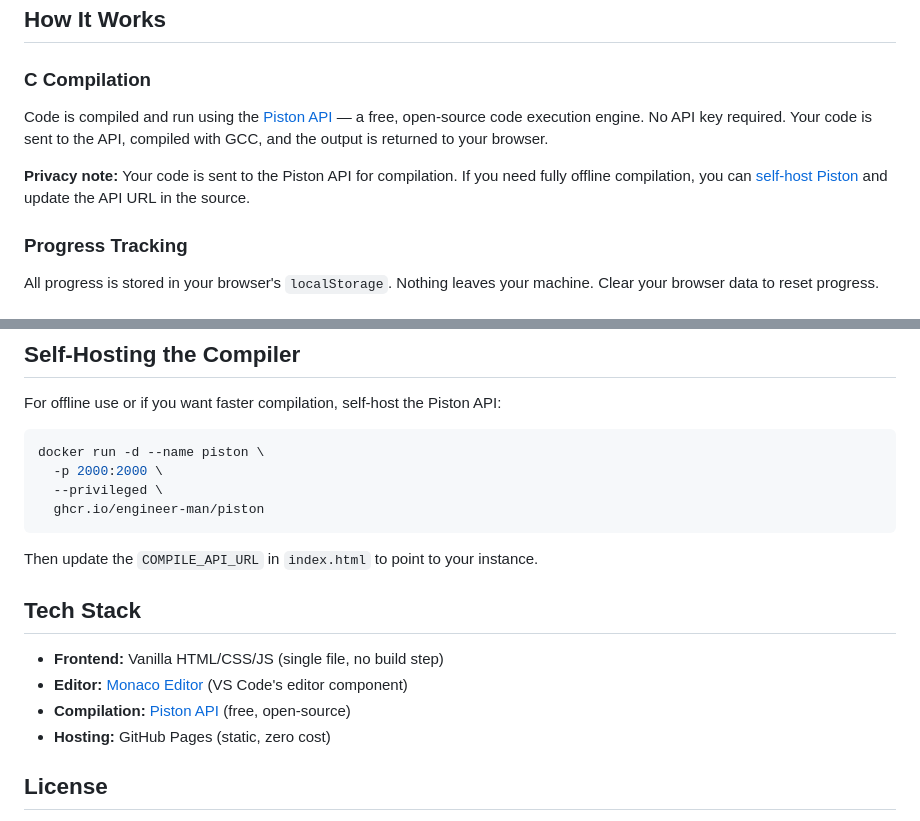
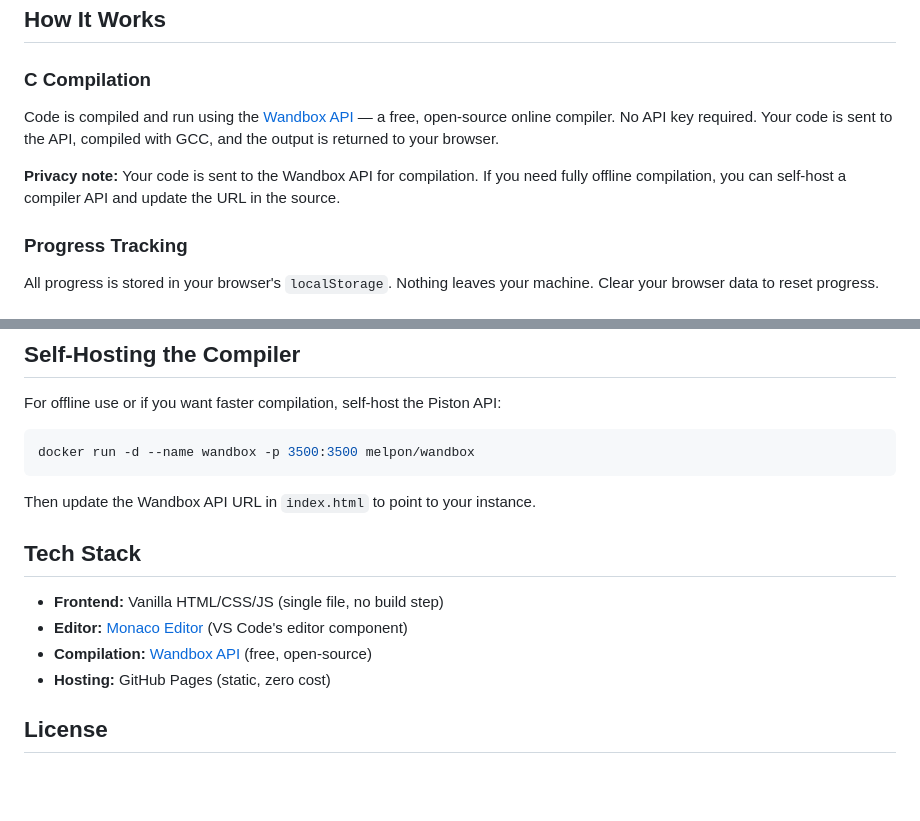
Before and after one commit to cat-battle/firmware-interview-trainer, a Markdown page: README.md, 2 parts joined by grey strips. Drawn GitHub-style; blank space fills up the shorter version.

Commit message:
docs: update README to reflect Wandbox compiler

````diff
--- a/README.md
+++ b/README.md
@@ -47,9 +47,9 @@ python3 -m http.server 8000
 ## How It Works
 
 ### C Compilation
-Code is compiled and run using the [Piston API](https://github.com/engineer-man/piston) — a free, open-source code execution engine. No API key required. Your code is sent to the API, compiled with GCC, and the output is returned to your browser.
+Code is compiled and run using the [Wandbox API](https://wandbox.org/) — a free, open-source online compiler. No API key required. Your code is sent to the API, compiled with GCC, and the output is returned to your browser.
 
-**Privacy note:** Your code is sent to the Piston API for compilation. If you need fully offline compilation, you can [self-host Piston](https://github.com/engineer-man/piston#self-hosting) and update the API URL in the source.
+**Privacy note:** Your code is sent to the Wandbox API for compilation. If you need fully offline compilation, you can self-host a compiler API and update the URL in the source.
 
 ### Progress Tracking
 All progress is stored in your browser's `localStorage`. Nothing leaves your machine. Clear your browser data to reset progress.
@@ -94,19 +94,16 @@ Use the [New Question template](.github/ISSUE_TEMPLATE/new-question.md) to propo
 For offline use or if you want faster compilation, self-host the Piston API:
 
 ```bash
-docker run -d --name piston \
-  -p 2000:2000 \
-  --privileged \
-  ghcr.io/engineer-man/piston
+docker run -d --name wandbox -p 3500:3500 melpon/wandbox
 ```
 
-Then update the `COMPILE_API_URL` in `index.html` to point to your instance.
+Then update the Wandbox API URL in `index.html` to point to your instance.
 
 ## Tech Stack
 
 - **Frontend:** Vanilla HTML/CSS/JS (single file, no build step)
 - **Editor:** [Monaco Editor](https://microsoft.github.io/monaco-editor/) (VS Code's editor component)
-- **Compilation:** [Piston API](https://github.com/engineer-man/piston) (free, open-source)
+- **Compilation:** [Wandbox API](https://wandbox.org/) (free, open-source)
 - **Hosting:** GitHub Pages (static, zero cost)
 
 ## License
````
